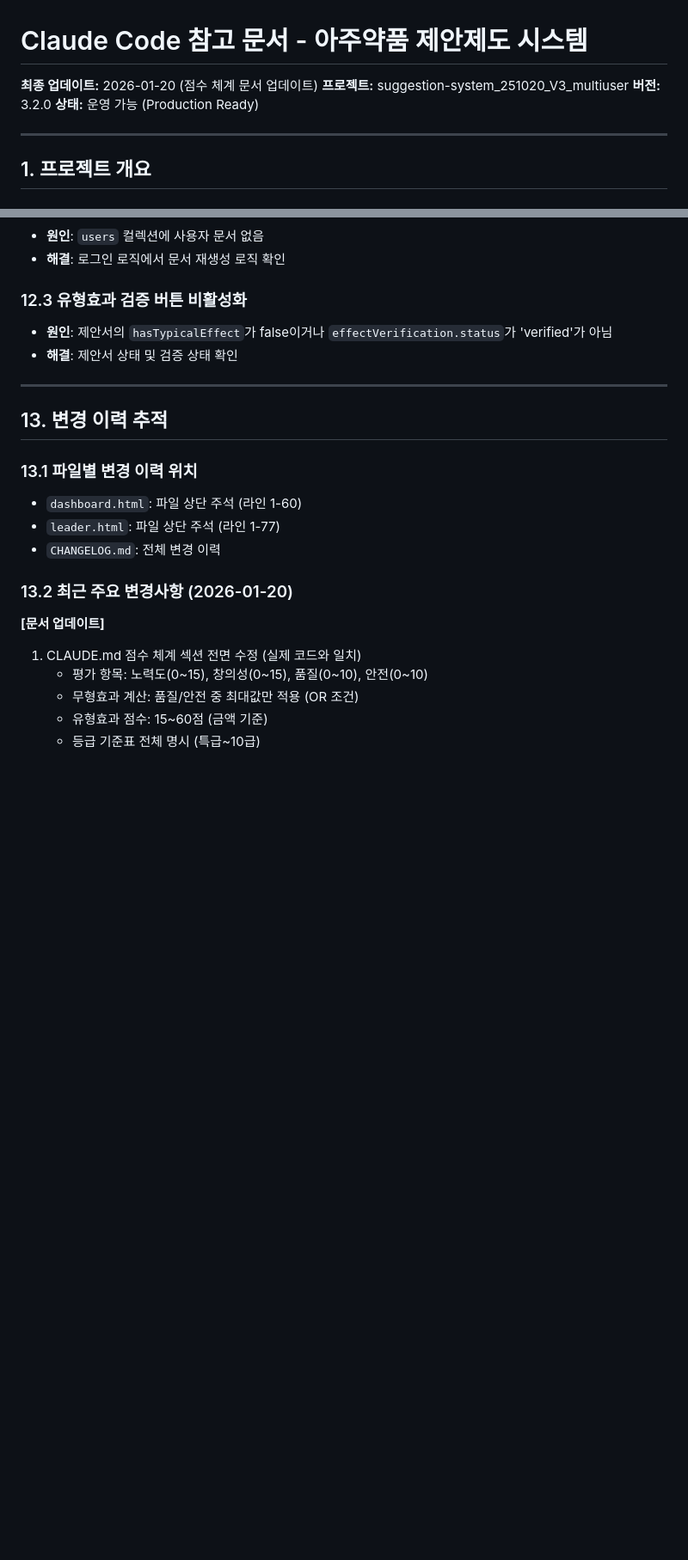
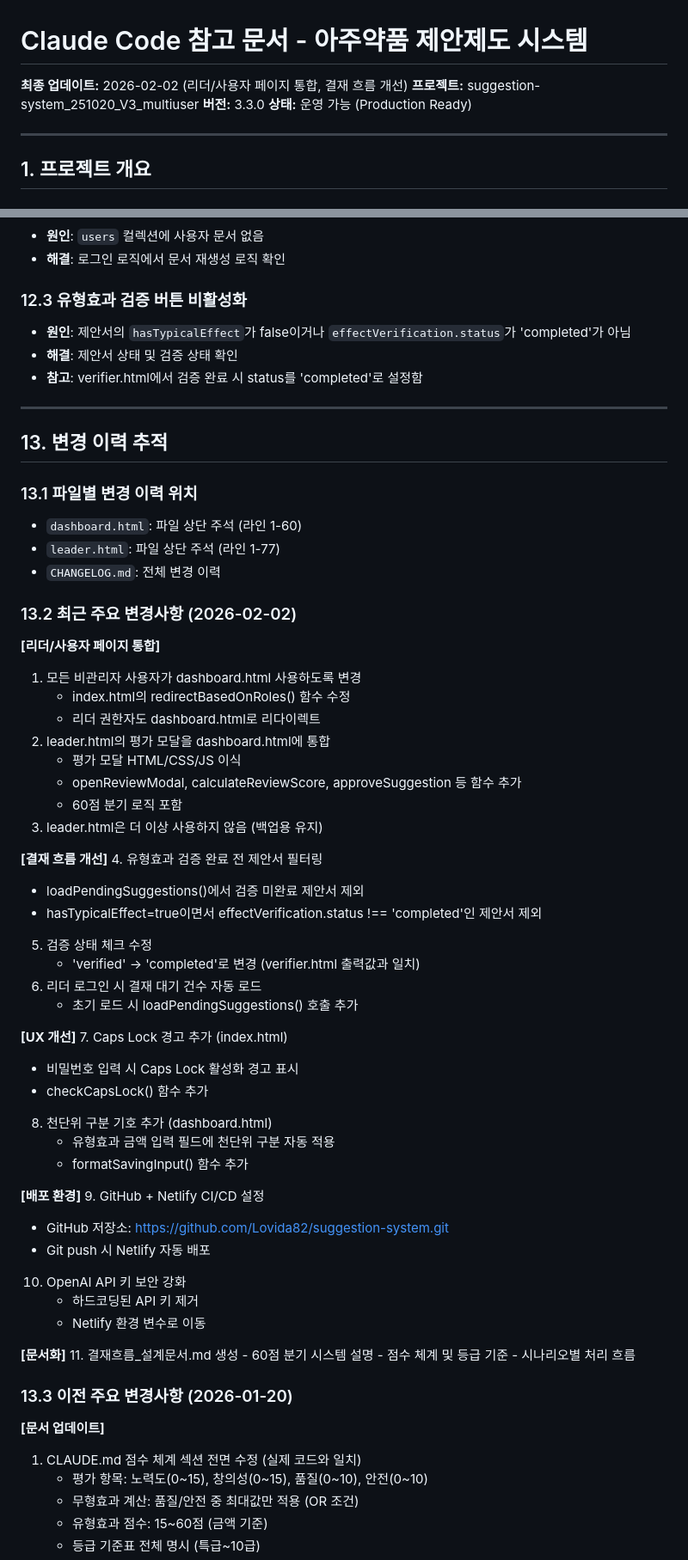
Before and after one commit to Lovida82/suggestion-system, a Markdown page: CLAUDE.md, 2 parts joined by grey strips. Shown at 86% size. Drawn GitHub-style; blank space fills up the shorter version.

```diff
--- a/CLAUDE.md
+++ b/CLAUDE.md
@@ -1,8 +1,8 @@
 # Claude Code 참고 문서 - 아주약품 제안제도 시스템
 
-**최종 업데이트:** 2026-01-20 (점수 체계 문서 업데이트)
+**최종 업데이트:** 2026-02-02 (리더/사용자 페이지 통합, 결재 흐름 개선)
 **프로젝트:** suggestion-system_251020_V3_multiuser
-**버전:** 3.2.0
+**버전:** 3.3.0
 **상태:** 운영 가능 (Production Ready)
 
 ---
@@ -347,8 +363,9 @@ FirebaseError: Missing or insufficient permissions
 - **해결**: 로그인 로직에서 문서 재생성 로직 확인
 
 ### 12.3 유형효과 검증 버튼 비활성화
-- **원인**: 제안서의 `hasTypicalEffect`가 false이거나 `effectVerification.status`가 'verified'가 아님
+- **원인**: 제안서의 `hasTypicalEffect`가 false이거나 `effectVerification.status`가 'completed'가 아님
 - **해결**: 제안서 상태 및 검증 상태 확인
+- **참고**: verifier.html에서 검증 완료 시 status를 'completed'로 설정함
 
 ---
 
@@ -359,7 +376,50 @@ FirebaseError: Missing or insufficient permissions
 - `leader.html`: 파일 상단 주석 (라인 1-77)
 - `CHANGELOG.md`: 전체 변경 이력
 
-### 13.2 최근 주요 변경사항 (2026-01-20)
+### 13.2 최근 주요 변경사항 (2026-02-02)
+
+**[리더/사용자 페이지 통합]**
+1. 모든 비관리자 사용자가 dashboard.html 사용하도록 변경
+   - index.html의 redirectBasedOnRoles() 함수 수정
+   - 리더 권한자도 dashboard.html로 리다이렉트
+2. leader.html의 평가 모달을 dashboard.html에 통합
+   - 평가 모달 HTML/CSS/JS 이식
+   - openReviewModal, calculateReviewScore, approveSuggestion 등 함수 추가
+   - 60점 분기 로직 포함
+3. leader.html은 더 이상 사용하지 않음 (백업용 유지)
+
+**[결재 흐름 개선]**
+4. 유형효과 검증 완료 전 제안서 필터링
+   - loadPendingSuggestions()에서 검증 미완료 제안서 제외
+   - hasTypicalEffect=true이면서 effectVerification.status !== 'completed'인 제안서 제외
+5. 검증 상태 체크 수정
+   - 'verified' → 'completed'로 변경 (verifier.html 출력값과 일치)
+6. 리더 로그인 시 결재 대기 건수 자동 로드
+   - 초기 로드 시 loadPendingSuggestions() 호출 추가
+
+**[UX 개선]**
+7. Caps Lock 경고 추가 (index.html)
+   - 비밀번호 입력 시 Caps Lock 활성화 경고 표시
+   - checkCapsLock() 함수 추가
+8. 천단위 구분 기호 추가 (dashboard.html)
+   - 유형효과 금액 입력 필드에 천단위 구분 자동 적용
+   - formatSavingInput() 함수 추가
+
+**[배포 환경]**
+9. GitHub + Netlify CI/CD 설정
+   - GitHub 저장소: https://github.com/Lovida82/suggestion-system.git
+   - Git push 시 Netlify 자동 배포
+10. OpenAI API 키 보안 강화
+    - 하드코딩된 API 키 제거
+    - Netlify 환경 변수로 이동
+
+**[문서화]**
+11. 결재흐름_설계문서.md 생성
+    - 60점 분기 시스템 설명
+    - 점수 체계 및 등급 기준
+    - 시나리오별 처리 흐름
+
+### 13.3 이전 주요 변경사항 (2026-01-20)
 
 **[문서 업데이트]**
 1. CLAUDE.md 점수 체계 섹션 전면 수정 (실제 코드와 일치)
```
Also changed, not shown: other parts of CLAUDE.md (+39 -22 lines), 결재흐름_설계문서.md (added, +240 -0 lines).
